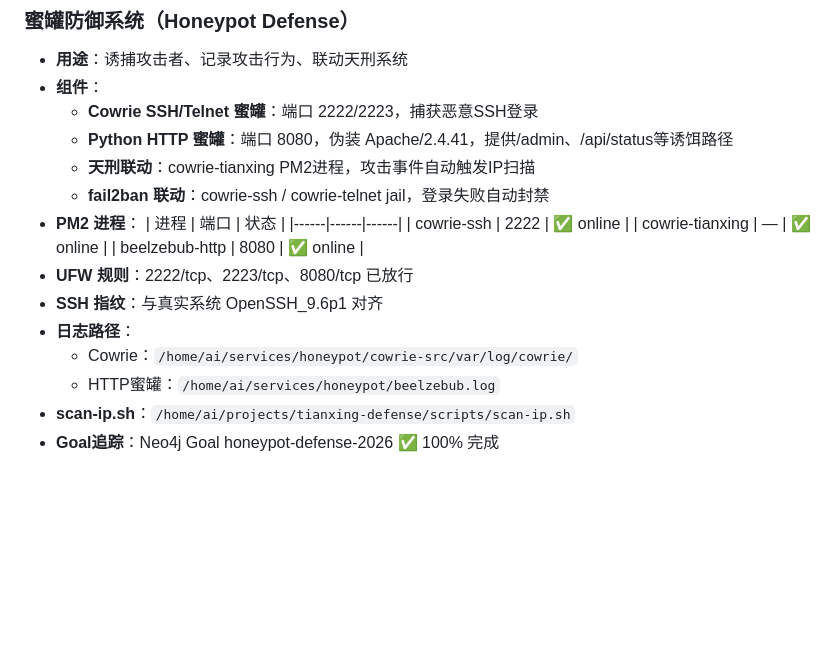
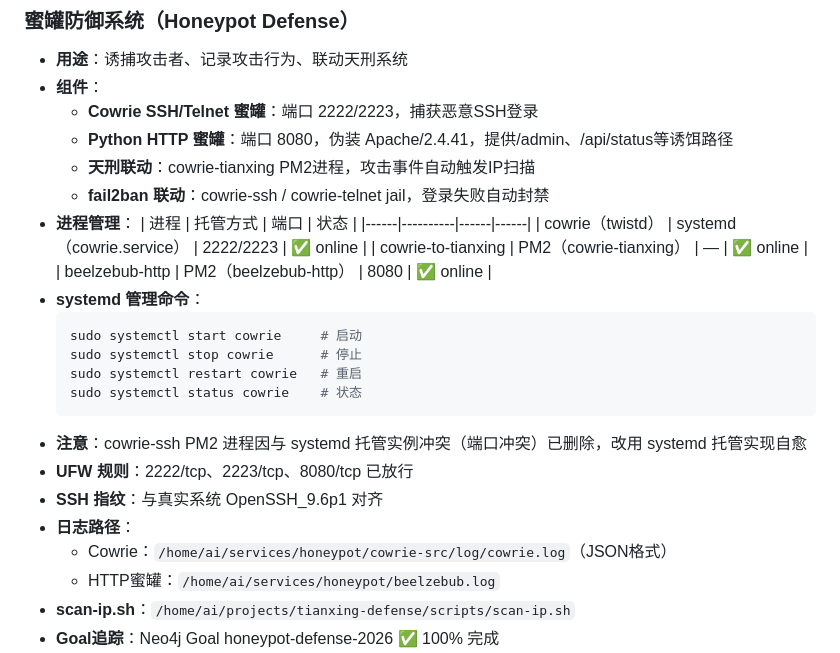
Before and after one commit to cdlxz2017/audio-live, a Markdown page: SYSTEMS.md, the part around the change. Drawn GitHub-style; blank space fills up the shorter version.

Commit message:
安全: 更新蜜罐防御系统 — cowrie改用systemd托管，删除冲突的PM2进程

````diff
--- a/SYSTEMS.md
+++ b/SYSTEMS.md
@@ -430,16 +430,24 @@ proactive: {
   - **Python HTTP 蜜罐**：端口 8080，伪装 Apache/2.4.41，提供/admin、/api/status等诱饵路径
   - **天刑联动**：cowrie-tianxing PM2进程，攻击事件自动触发IP扫描
   - **fail2ban 联动**：cowrie-ssh / cowrie-telnet jail，登录失败自动封禁
-- **PM2 进程**：
-  | 进程 | 端口 | 状态 |
-  |------|------|------|
-  | cowrie-ssh | 2222 | ✅ online |
-  | cowrie-tianxing | — | ✅ online |
-  | beelzebub-http | 8080 | ✅ online |
+- **进程管理**：
+  | 进程 | 托管方式 | 端口 | 状态 |
+  |------|----------|------|------|
+  | cowrie（twistd） | systemd（cowrie.service） | 2222/2223 | ✅ online |
+  | cowrie-to-tianxing | PM2（cowrie-tianxing） | — | ✅ online |
+  | beelzebub-http | PM2（beelzebub-http） | 8080 | ✅ online |
+- **systemd 管理命令**：
+  ```bash
+  sudo systemctl start cowrie     # 启动
+  sudo systemctl stop cowrie      # 停止
+  sudo systemctl restart cowrie   # 重启
+  sudo systemctl status cowrie    # 状态
+  ```
+- **注意**：cowrie-ssh PM2 进程因与 systemd 托管实例冲突（端口冲突）已删除，改用 systemd 托管实现自愈
 - **UFW 规则**：2222/tcp、2223/tcp、8080/tcp 已放行
 - **SSH 指纹**：与真实系统 OpenSSH_9.6p1 对齐
 - **日志路径**：
-  - Cowrie：`/home/ai/services/honeypot/cowrie-src/var/log/cowrie/`
+  - Cowrie：`/home/ai/services/honeypot/cowrie-src/log/cowrie.log`（JSON格式）
   - HTTP蜜罐：`/home/ai/services/honeypot/beelzebub.log`
 - **scan-ip.sh**：`/home/ai/projects/tianxing-defense/scripts/scan-ip.sh`
 - **Goal追踪**：Neo4j Goal honeypot-defense-2026 ✅ 100% 完成
````
